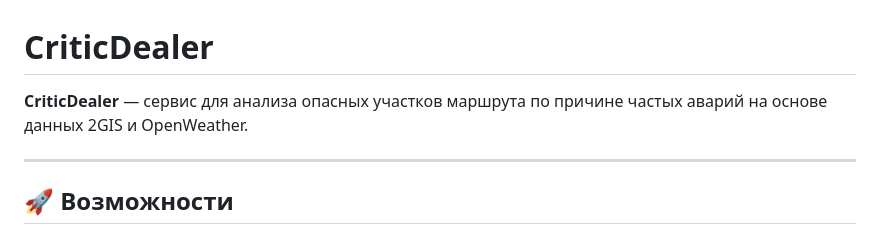
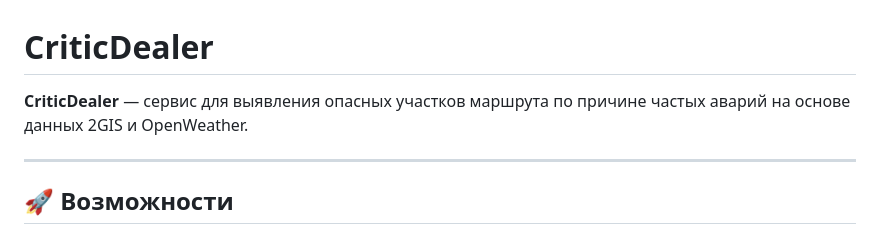
Before and after one commit to Hirogava/CriticDealer, a Markdown page: README.md, the part around the change. Rendered like a GitHub page.

```diff
--- a/README.md
+++ b/README.md
@@ -1,6 +1,6 @@
 # CriticDealer
 
-**CriticDealer** — сервис для анализа опасных участков маршрута по причине частых аварий на основе данных 2GIS и OpenWeather.
+**CriticDealer** — сервис для выявления опасных участков маршрута по причине частых аварий на основе данных 2GIS и OpenWeather.
 
 ---
 
```
